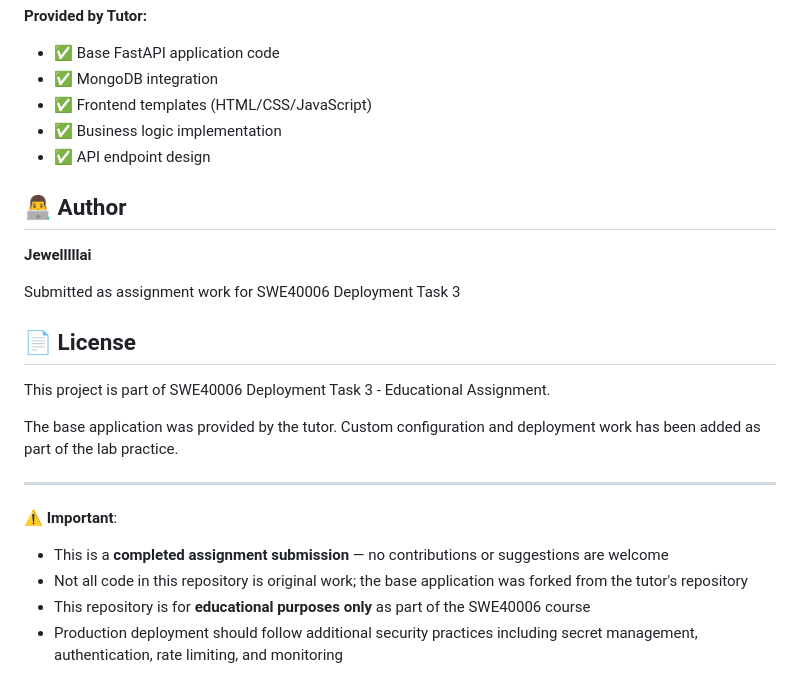
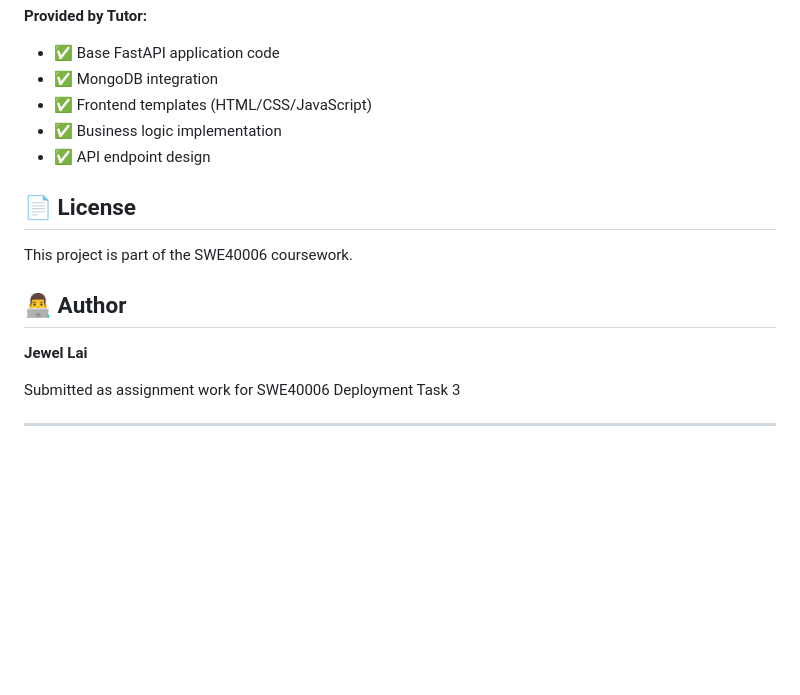
Before and after one commit to Jewelllllai/SWE40006-DeploymentTask3, a Markdown page: README.md, the part around the change. GitHub-like rendering; blank space fills up the shorter version.

Commit message:
Revise author name and license information
Updated author name and license section in README.

```diff
--- a/README.md
+++ b/README.md
@@ -221,22 +221,14 @@ This project is an assignment for **SWE40006 Deployment Task 3**, where students
 - ✅ Business logic implementation
 - ✅ API endpoint design
 
+## 📄 License
+
+This project is part of the SWE40006 coursework.
+
 ## 👨‍💻 Author
 
-**Jewelllllai**
+**Jewel Lai**
 
 Submitted as assignment work for SWE40006 Deployment Task 3
 
-## 📄 License
-
-This project is part of SWE40006 Deployment Task 3 - Educational Assignment.
-
-The base application was provided by the tutor. Custom configuration and deployment work has been added as part of the lab practice.
-
 ---
-
-**⚠️ Important**:
-- This is a **completed assignment submission** — no contributions or suggestions are welcome
-- Not all code in this repository is original work; the base application was forked from the tutor's repository
-- This repository is for **educational purposes only** as part of the SWE40006 course
-- Production deployment should follow additional security practices including secret management, authentication, rate limiting, and monitoring
```
